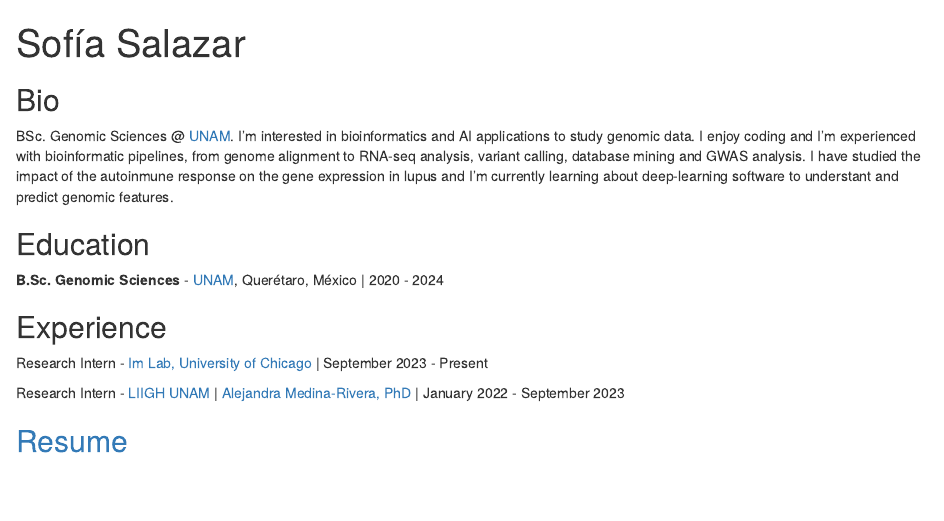
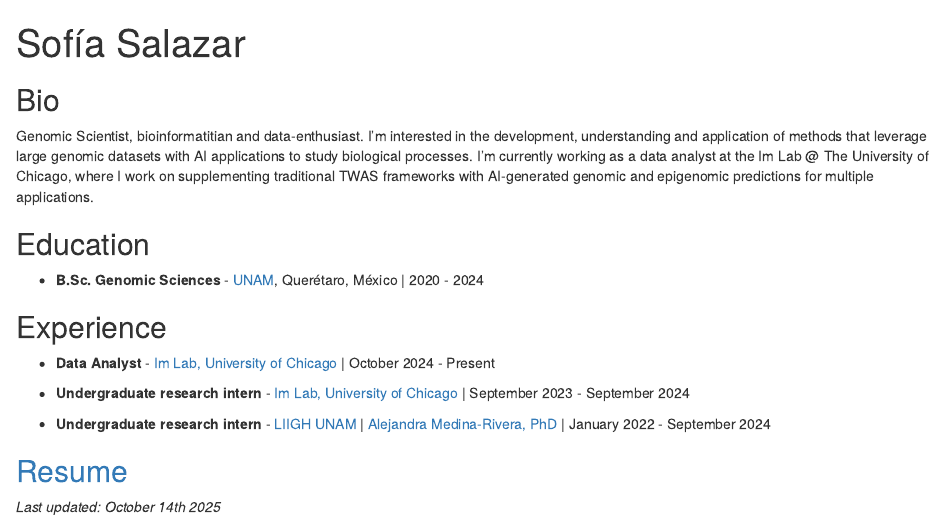
Before and after one commit to SophSM/SophSM.github.io, an R Markdown document (index.Rmd): the page in a window 1100 px wide, from its top. Rendered offline with R 4.5, knitr and Pandoc, with nearby package versions; drawn as R Markdown's standard HTML page in place of the format the file asks for.

Commit message:
update oct 14 2025

```diff
--- a/index.Rmd
+++ b/index.Rmd
@@ -1,12 +1,10 @@
 ---
 title: "Sofía Salazar"
-image: "fotome.png"
+image: "photome.jpeg"
 
 links:
-  - label: '`r fontawesome::fa(name = "linkedin", fill = "black")` LinkedIn'
-    url: "https://www.linkedin.com/in/sof%C3%ADa-salazar-3b869a251/"
-  - label: '`r fontawesome::fa(name = "twitter", fill = "black")` Twitter'
-    url: "https://twitter.com/ssalazar_02"
+  - label: '`r fontawesome::fa(name = "orcid", fill = "black")` ORCID'
+    url: "https://orcid.org/0009-0007-2109-3604"
   - label: '`r fontawesome::fa(name = "github", fill = "black")` Github'
     url: "https://github.com/SophSM/"
   - label: '`r fontawesome::fa(name = "envelope", fill = "black")` Mail'
@@ -17,19 +15,20 @@ output:
 
 ## Bio
 
-BSc. Genomic Sciences @ [UNAM](https://www.unam.mx/). I'm interested in bioinformatics and AI applications to study genomic data. I enjoy coding and I'm experienced with bioinformatic pipelines, from genome alignment to RNA-seq analysis, variant calling, database mining and GWAS analysis. I have studied the impact of the autoinmune response on the gene expression in lupus and I'm currently learning about deep-learning software to understant and predict genomic features.
+Genomic Scientist, bioinformatitian and data-enthusiast. I'm interested in the development, understanding and application of methods that leverage large genomic datasets with AI applications to study biological processes. I'm currently working as a data analyst at the Im Lab @ The University of Chicago, where I work on supplementing traditional TWAS frameworks with AI-generated genomic and epigenomic predictions for multiple applications.
 
 ## Education
 
-**B.Sc. Genomic Sciences** - [UNAM](https://www.enesjuriquilla.unam.mx/?page_id=2136), Querétaro, México | 2020 - 2024
+- **B.Sc. Genomic Sciences** - [UNAM](https://www.unam.mx/), Querétaro, México | 2020 - 2024
 
 ## Experience
 
+- **Data Analyst** - [Im Lab, University of Chicago](https://hakyimlab.org/) | October 2024 - Present
 
-Research Intern - [Im Lab, University of Chicago](https://hakyimlab.org/) | September 2023 - Present
+- **Undergraduate research intern** - [Im Lab, University of Chicago](https://hakyimlab.org/) | September 2023 - September 2024
 
-
-Research Intern - [LIIGH UNAM](https://liigh.unam.mx/) | [Alejandra Medina-Rivera, PhD](https://twitter.com/AleMedinaRivera) | January 2022 - September 2023
-
+- **Undergraduate research intern** - [LIIGH UNAM](https://liigh.unam.mx/) | [Alejandra Medina-Rivera, PhD](https://twitter.com/AleMedinaRivera) | January 2022 - September 2024
 
 ## [Resume](https://sophsm.github.io/CV/)
+
+*Last updated: October 14th 2025*
```
Also changed, not shown: photome.jpeg (added), 1 other file.
